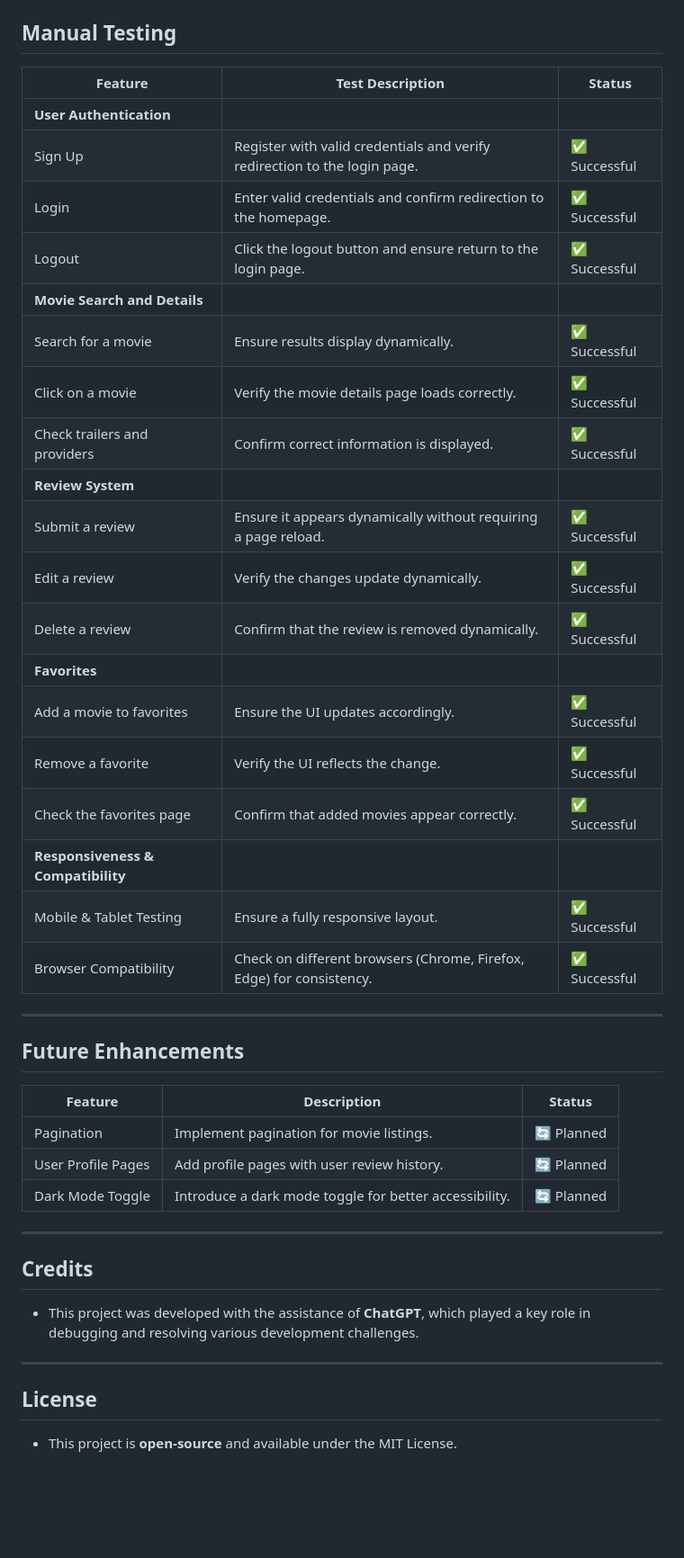
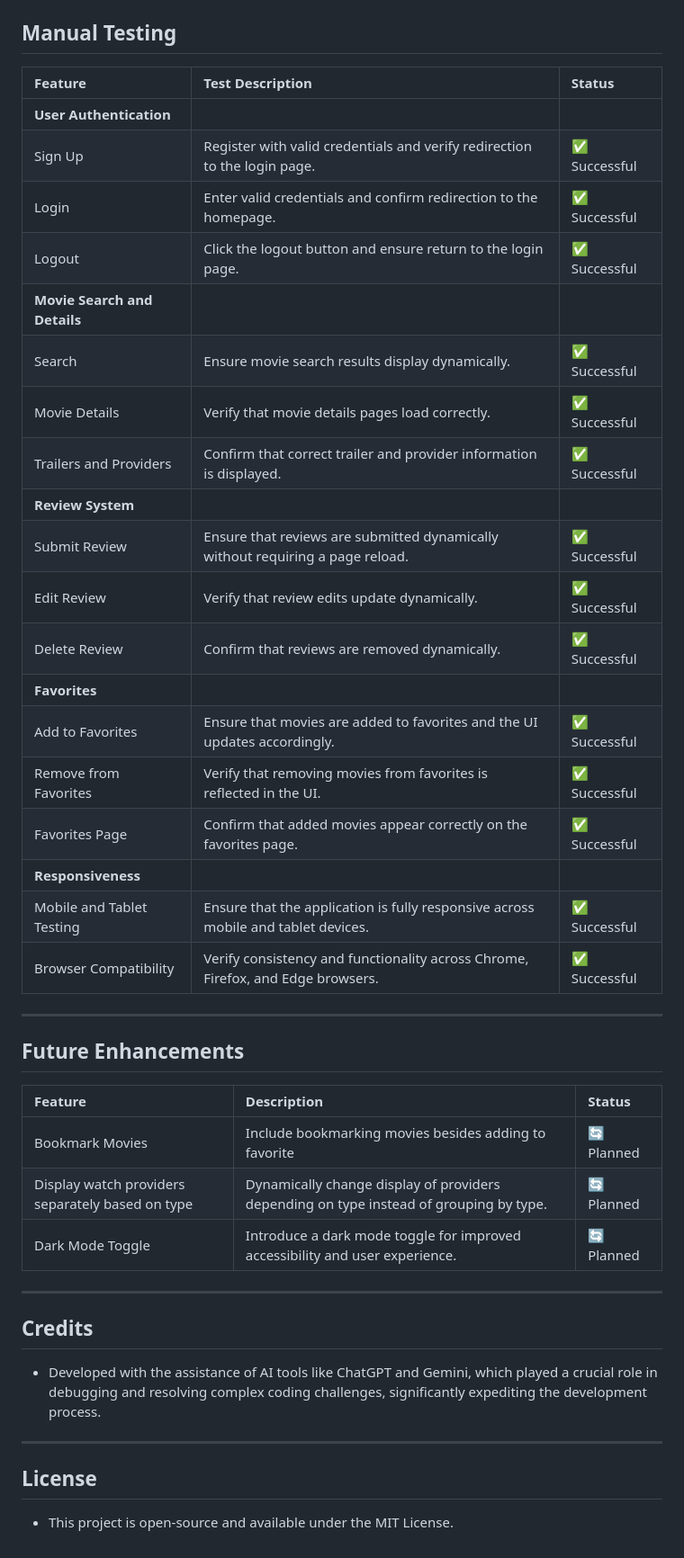
Before and after one commit to Aziz-Ibrahim/cinemate, a Markdown page: README.md, the part around one of its changes. Shown at 90% size. Drawn GitHub-style; blank space fills up the shorter version.

```diff
--- a/README.md
+++ b/README.md
@@ -145,41 +139,45 @@ Cinemate is a web application for discovering, reviewing, and rating movies. It
 ## Manual Testing
 
-| Feature                     | Test Description | Status |
-|-----------------------------|-----------------|--------|
-| **User Authentication**      | | |
-| Sign Up                     | Register with valid credentials and verify redirection to the login page. | ✅ Successful |
-| Login                       | Enter valid credentials and confirm redirection to the homepage. | ✅ Successful |
-| Logout                      | Click the logout button and ensure return to the login page. | ✅ Successful |
-| **Movie Search and Details** | | |
-| Search for a movie          | Ensure results display dynamically. | ✅ Successful |
-| Click on a movie            | Verify the movie details page loads correctly. | ✅ Successful |
-| Check trailers and providers | Confirm correct information is displayed. | ✅ Successful |
-| **Review System**            | | |
-| Submit a review             | Ensure it appears dynamically without requiring a page reload. | ✅ Successful |
-| Edit a review               | Verify the changes update dynamically. | ✅ Successful |
-| Delete a review             | Confirm that the review is removed dynamically. | ✅ Successful |
-| **Favorites**               | | |
-| Add a movie to favorites    | Ensure the UI updates accordingly. | ✅ Successful |
-| Remove a favorite           | Verify the UI reflects the change. | ✅ Successful |
-| Check the favorites page    | Confirm that added movies appear correctly. | ✅ Successful |
-| **Responsiveness & Compatibility** | | |
-| Mobile & Tablet Testing     | Ensure a fully responsive layout. | ✅ Successful |
-| Browser Compatibility       | Check on different browsers (Chrome, Firefox, Edge) for consistency. | ✅ Successful |
+| Feature                     | Test Description                                                                 | Status        |
+| :-------------------------- | :------------------------------------------------------------------------------- | :------------ |
+| **User Authentication** |                                                                                  |               |
+| Sign Up                     | Register with valid credentials and verify redirection to the login page.            | ✅ Successful |
+| Login                       | Enter valid credentials and confirm redirection to the homepage.                      | ✅ Successful |
+| Logout                      | Click the logout button and ensure return to the login page.                               | ✅ Successful |
+| **Movie Search and Details** |                                                                                  |               |
+| Search                      | Ensure movie search results display dynamically.                                      | ✅ Successful |
+| Movie Details               | Verify that movie details pages load correctly.                                    | ✅ Successful |
+| Trailers and Providers      | Confirm that correct trailer and provider information is displayed.                        | ✅ Successful |
+| **Review System** |                                                                                  |               |
+| Submit Review               | Ensure that reviews are submitted dynamically without requiring a page reload.             | ✅ Successful |
+| Edit Review                 | Verify that review edits update dynamically.                                         | ✅ Successful |
+| Delete Review               | Confirm that reviews are removed dynamically.                                         | ✅ Successful |
+| **Favorites** |                                                                                  |               |
+| Add to Favorites            | Ensure that movies are added to favorites and the UI updates accordingly.             | ✅ Successful |
+| Remove from Favorites       | Verify that removing movies from favorites is reflected in the UI.                      | ✅ Successful |
+| Favorites Page              | Confirm that added movies appear correctly on the favorites page.                       | ✅ Successful |
+| **Responsiveness** |                                                                                  |               |
+| Mobile and Tablet Testing   | Ensure that the application is fully responsive across mobile and tablet devices. | ✅ Successful |
+| Browser Compatibility       | Verify consistency and functionality across Chrome, Firefox, and Edge browsers.   | ✅ Successful |
 
 ---
+
 ## Future Enhancements
 
-| Feature                   | Description | Status |
-|---------------------------|-------------|--------|
-| Pagination                | Implement pagination for movie listings. | 🔄 Planned |
-| User Profile Pages        | Add profile pages with user review history. | 🔄 Planned |
-| Dark Mode Toggle          | Introduce a dark mode toggle for better accessibility. | 🔄 Planned |
-
+| Feature             | Description                                                                 | Status      |
+| :------------------ | :-------------------------------------------------------------------------- | :---------- |
+| Bookmark Movies          | Include bookmarking movies besides adding to favorite               | 🔄 Planned |
+| Display watch providers separately based on type       | Dynamically change display of providers depending on type instead of grouping by type.            | 🔄 Planned |
+| Dark Mode Toggle    | Introduce a dark mode toggle for improved accessibility and user experience. | 🔄 Planned |
 
 ---
+
 ## Credits
-- This project was developed with the assistance of **ChatGPT**, which played a key role in debugging and resolving various development challenges.
+
+* Developed with the assistance of AI tools like ChatGPT and Gemini, which played a crucial role in debugging and resolving complex coding challenges, significantly expediting the development process.
 
 ---
+
 ## License
-- This project is **open-source** and available under the MIT License.
+
+* This project is open-source and available under the MIT License.
```
Also changed, not shown: other parts of README.md (+71 -77 lines).
